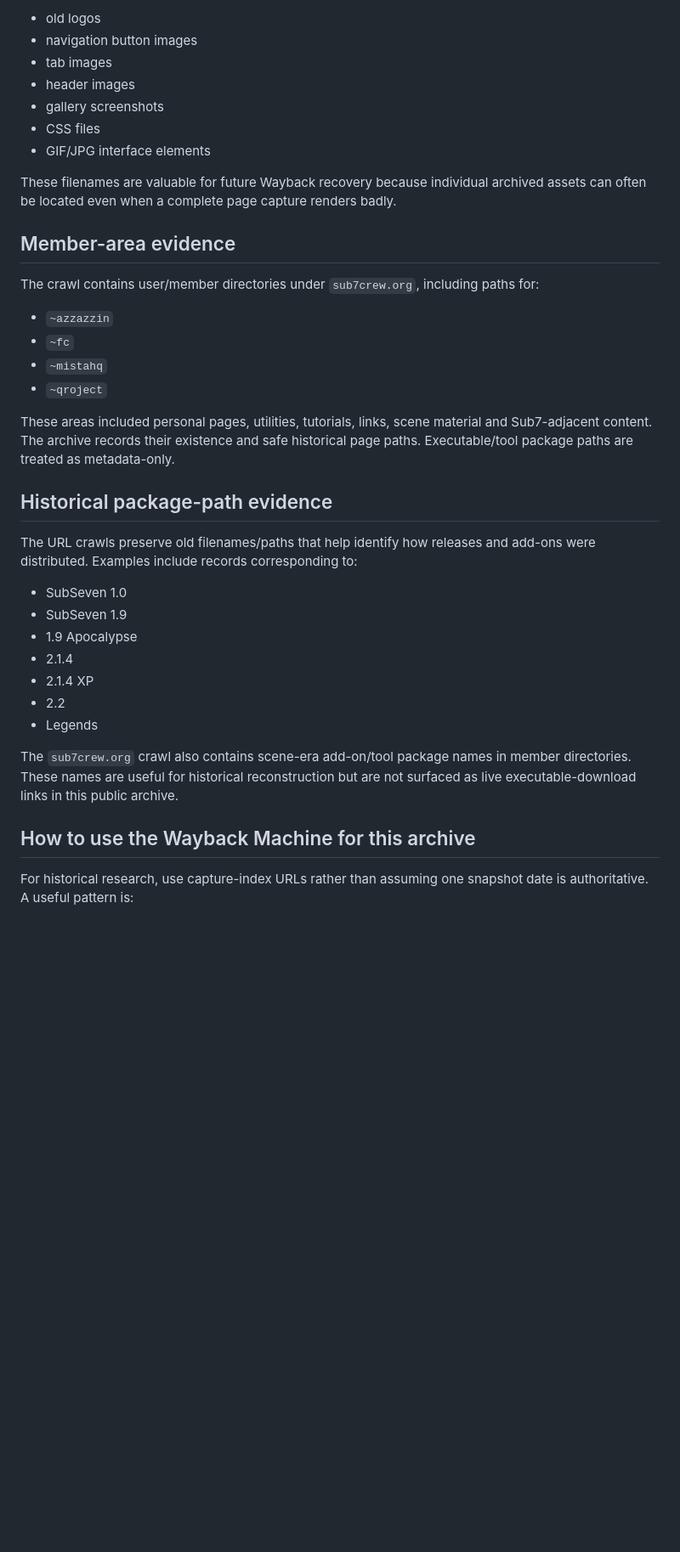
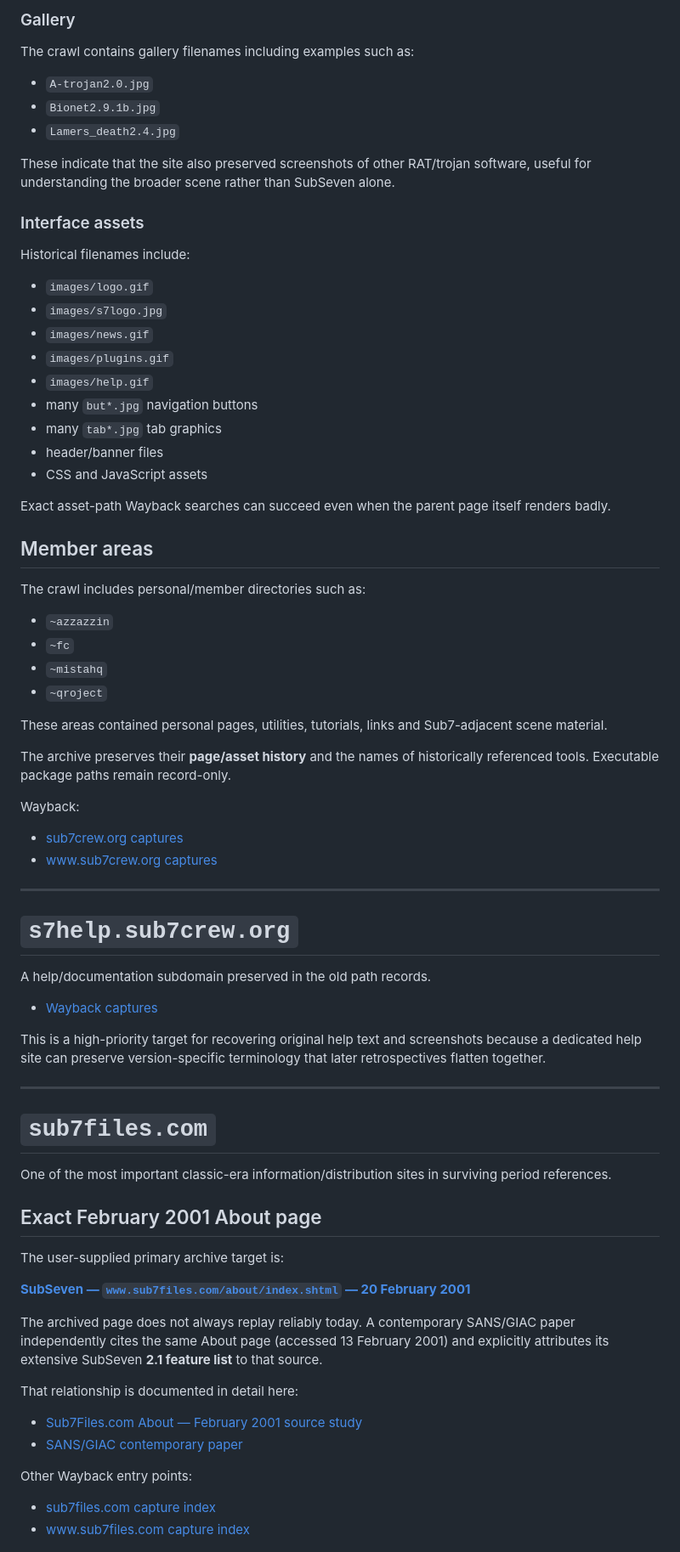
Before and after one commit to rice2k/SubSeven-Historical-Archive, a Markdown page: docs/websites-and-wayback-history.md, the part around one of its changes. Shown at 85% size. Rendered like a GitHub page; blank space fills up the shorter version.

Commit message:
Rebuild website and Wayback history without provider references

```diff
--- a/docs/websites-and-wayback-history.md
+++ b/docs/websites-and-wayback-history.md
@@ -127,39 +137,79 @@ The crawl preserves filenames for:
 
-- old logos
-- navigation button images
-- tab images
-- header images
-- gallery screenshots
-- CSS files
-- GIF/JPG interface elements
+### Gallery
 
-These filenames are valuable for future Wayback recovery because individual archived assets can often be located even when a complete page capture renders badly.
+The crawl contains gallery filenames including examples such as:
 
-## Member-area evidence
+- `A-trojan2.0.jpg`
+- `Bionet2.9.1b.jpg`
+- `Lamers_death2.4.jpg`
 
-The crawl contains user/member directories under `sub7crew.org`, including paths for:
+These indicate that the site also preserved screenshots of other RAT/trojan software, useful for understanding the broader scene rather than SubSeven alone.
+
+### Interface assets
+
+Historical filenames include:
+
+- `images/logo.gif`
+- `images/s7logo.jpg`
+- `images/news.gif`
+- `images/plugins.gif`
+- `images/help.gif`
+- many `but*.jpg` navigation buttons
+- many `tab*.jpg` tab graphics
+- header/banner files
+- CSS and JavaScript assets
+
+Exact asset-path Wayback searches can succeed even when the parent page itself renders badly.
+
+## Member areas
+
+The crawl includes personal/member directories such as:
 
 - `~azzazzin`
 - `~fc`
 - `~mistahq`
 - `~qroject`
 
-These areas included personal pages, utilities, tutorials, links, scene material and Sub7-adjacent content. The archive records their existence and safe historical page paths. Executable/tool package paths are treated as metadata-only.
+These areas contained personal pages, utilities, tutorials, links and Sub7-adjacent scene material.
 
-## Historical package-path evidence
+The archive preserves their **page/asset history** and the names of historically referenced tools. Executable package paths remain record-only.
 
-The URL crawls preserve old filenames/paths that help identify how releases and add-ons were distributed. Examples include records corresponding to:
+Wayback:
 
-- SubSeven 1.0
-- SubSeven 1.9
-- 1.9 Apocalypse
-- 2.1.4
-- 2.1.4 XP
-- 2.2
-- Legends
+- [sub7crew.org captures](https://web.archive.org/web/*/http://sub7crew.org/)
+- [www.sub7crew.org captures](https://web.archive.org/web/*/http://www.sub7crew.org/)
 
-The `sub7crew.org` crawl also contains scene-era add-on/tool package names in member directories. These names are useful for historical reconstruction but are not surfaced as live executable-download links in this public archive.
+---
 
-## How to use the Wayback Machine for this archive
+# `s7help.sub7crew.org`
 
-For historical research, use capture-index URLs rather than assuming one snapshot date is authoritative. A useful pattern is:
+A help/documentation subdomain preserved in the old path records.
+
+- [Wayback captures](https://web.archive.org/web/*/http://s7help.sub7crew.org/)
+
+This is a high-priority target for recovering original help text and screenshots because a dedicated help site can preserve version-specific terminology that later retrospectives flatten together.
+
+---
+
+# `sub7files.com`
+
+One of the most important classic-era information/distribution sites in surviving period references.
+
+## Exact February 2001 About page
+
+The user-supplied primary archive target is:
+
+**[SubSeven — `www.sub7files.com/about/index.shtml` — 20 February 2001](https://web.archive.org/web/20010220171345/http://www.sub7files.com/about/index.shtml)**
+
+The archived page does not always replay reliably today. A contemporary SANS/GIAC paper independently cites the same About page (accessed 13 February 2001) and explicitly attributes its extensive SubSeven **2.1 feature list** to that source.
+
+That relationship is documented in detail here:
+
+- [Sub7Files.com About — February 2001 source study](sub7files-about-2001.md)
+- [SANS/GIAC contemporary paper](https://www.giac.org/paper/gsec/453/subseven-giving-control-machine/101094)
+
+Other Wayback entry points:
+
+- [sub7files.com capture index](https://web.archive.org/web/*/http://sub7files.com/)
+- [www.sub7files.com capture index](https://web.archive.org/web/*/http://www.sub7files.com/)
+
```
Also changed, not shown: other parts of docs/websites-and-wayback-history.md (+171 -98 lines).
